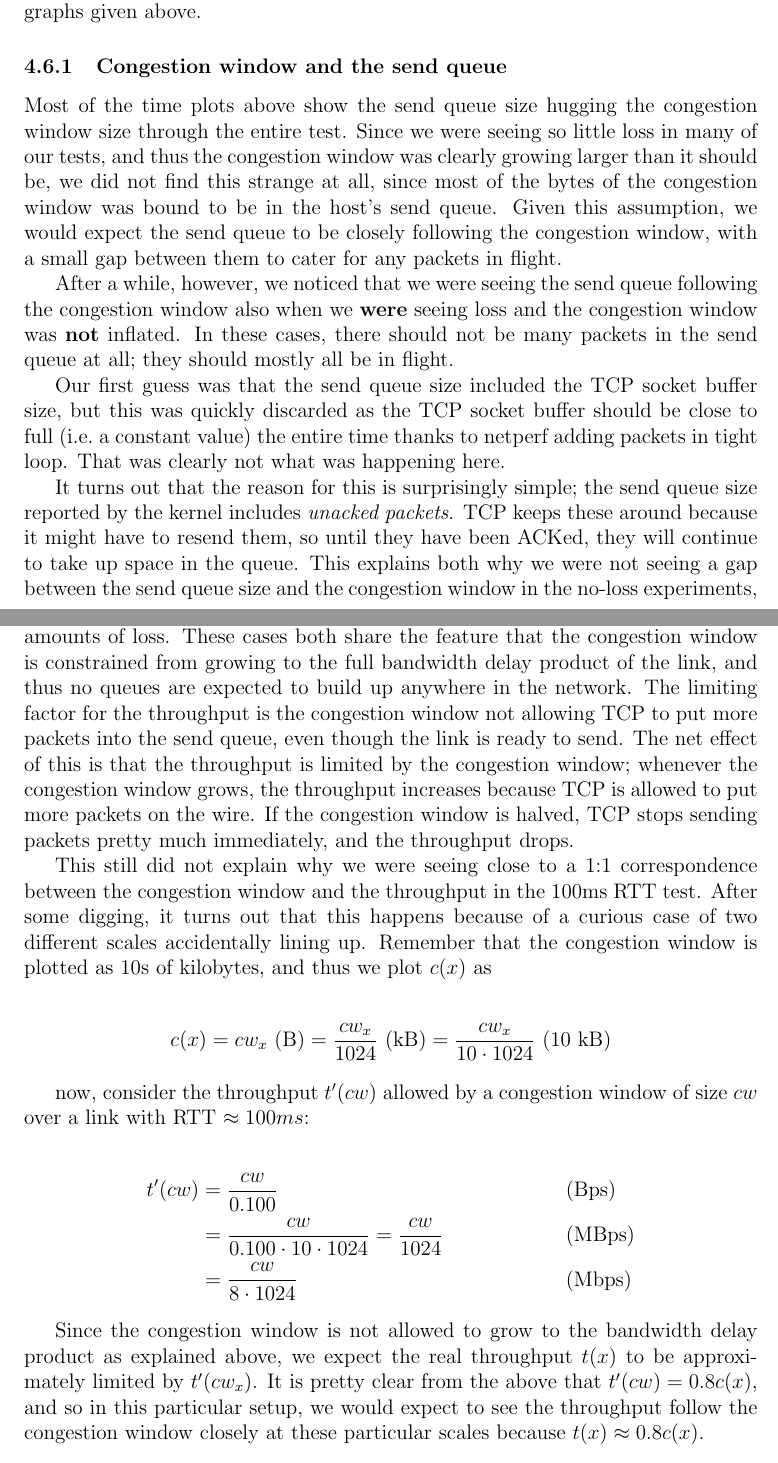
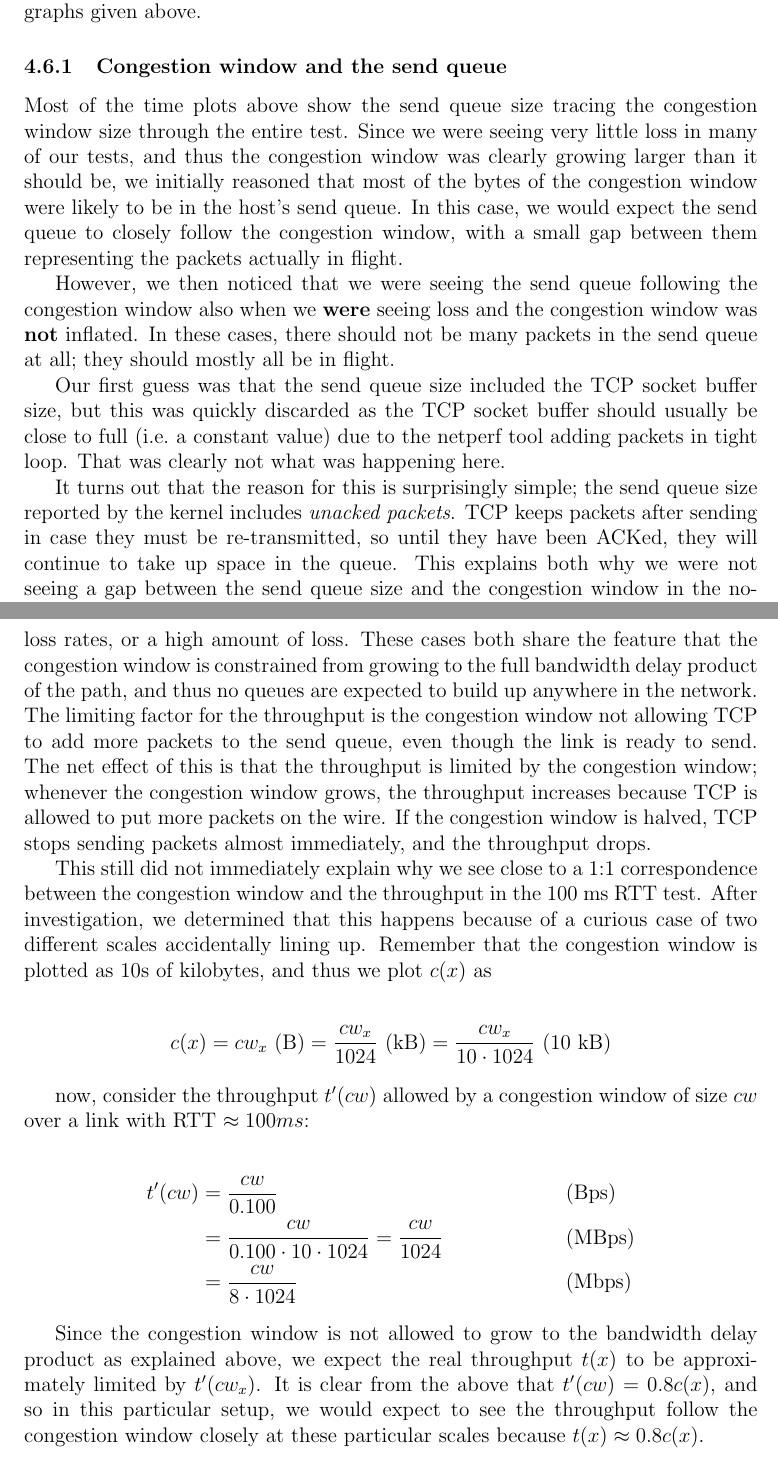
Before and after one commit to jamesbarlow/mptcp, a LaTeX paper (report/report.tex, which reads report/sections/results-oddities.tex): two parts of pages 18 and 20 of 20, joined at a grey line, cut so that both start at the same text. Compiled offline with pdfLaTeX.

Commit message:
Updated 4.8 - oddities.

```diff
--- a/report/sections/results-oddities.tex
+++ b/report/sections/results-oddities.tex
@@ -5,28 +5,23 @@ thinking. This section aims to explain most of the oddities that can be observed
 in some of the graphs given above.
 
 \subsubsection{Congestion window and the send queue}
-Most of the time plots above show the send queue size hugging the congestion
-window size through the entire test. Since we were seeing so little loss in many
+Most of the time plots above show the send queue size tracing the congestion
+window size through the entire test. Since we were seeing very  little loss in many
 of our tests, and thus the congestion window was clearly growing larger than it
-should be, we did not find this strange at all, since most of the bytes
-of the congestion window was bound to be in the host's send queue. Given this
-assumption, we would expect the send queue to be closely following the
-congestion window, with a small gap between them to cater for any packets in
-flight.
+should be, we initially reasoned that most of the bytes of the congestion window were likely to be in the host's send queue. In this case, we would expect the send queue to closely follow the congestion window, with a small gap between them representing the packets actually in flight.
 
-After a while, however, we noticed that we were seeing the send queue following
+However, we then noticed that we were seeing the send queue following
 the congestion window also when we \textbf{were} seeing loss and the congestion
 window was \textbf{not} inflated. In these cases, there should not be many
 packets in the send queue at all; they should mostly all be in flight.
 
 Our first guess was that the send queue size included the TCP socket buffer
-size, but this was quickly discarded as the TCP socket buffer should be close to
-full (i.e.\ a constant value) the entire time thanks to netperf adding packets
+size, but this was quickly discarded as the TCP socket buffer should usually be close to
+full (i.e.\ a constant value) due to the netperf tool adding packets
 in tight loop. That was clearly not what was happening here.
 
 It turns out that the reason for this is surprisingly simple; the send queue
-size reported by the kernel includes \textit{unacked packets}. TCP keeps these
-around because it might have to resend them, so until they have been ACKed, they
+size reported by the kernel includes \textit{unacked packets}. TCP keeps packets after sending in case they must be re-transmitted, so until they have been ACKed, they
 will continue to take up space in the queue. This explains both why we were not
 seeing a gap between the send queue size and the congestion window in the
 no-loss experiments, \textbf{and} why the send queue was seemingly following the
@@ -81,16 +73,17 @@ were only seeing this in tests we had a high RTT with constant loss rates or
-high amounts of loss. These cases both share the feature that the congestion
+were only seeing this in tests which showed either a high RTT with constant loss rates, or a
+high amount of loss. These cases both share the feature that the congestion
 window is constrained from growing to the full bandwidth delay product of the
-link, and thus no queues are expected to build up anywhere in the network. The
+path, and thus no queues are expected to build up anywhere in the network. The
 limiting factor for the throughput is the congestion window not allowing TCP to
-put more packets into the send queue, even though the link is ready to send. The
+add more packets to the send queue, even though the link is ready to send. The
 net effect of this is that the throughput is limited by the congestion window;
 whenever the congestion window grows, the throughput increases because TCP is
 allowed to put more packets on the wire. If the congestion window is halved, TCP
-stops sending packets pretty much immediately, and the throughput drops.
+stops sending packets almost immediately, and the throughput drops.
 
-This still did not explain why we were seeing close to a 1:1 correspondence
-between the congestion window and the throughput in the 100ms RTT test. After
-some digging, it turns out that this happens because of a curious case of two
+This still did not immediately explain why we see close to a 1:1 correspondence
+between the congestion window and the throughput in the 100 ms RTT test. After
+investigation, we determined that this happens because of a curious case of two
 different scales accidentally lining up. Remember that the congestion window is
 plotted as 10s of kilobytes, and thus we plot $c(x)$ as
 
@@ -112,7 +105,7 @@ $cw$ over a link with RTT $\approx 100ms$:
 
 Since the congestion window is not allowed to grow to the bandwidth delay
 product as explained above, we expect the real throughput $t(x)$ to be
-approximately limited by $t'(cw_x)$. It is pretty clear from the above that
+approximately limited by $t'(cw_x)$. It is clear from the above that
 $t'(cw) = 0.8 c(x)$, and so in this particular setup, we would expect to
 see the throughput follow the congestion window closely at these particular
 scales because $t(x) \approx 0.8 c(x)$.
```
Also changed, not shown: report/sections/results-oddities.tex (31 more changed lines).
